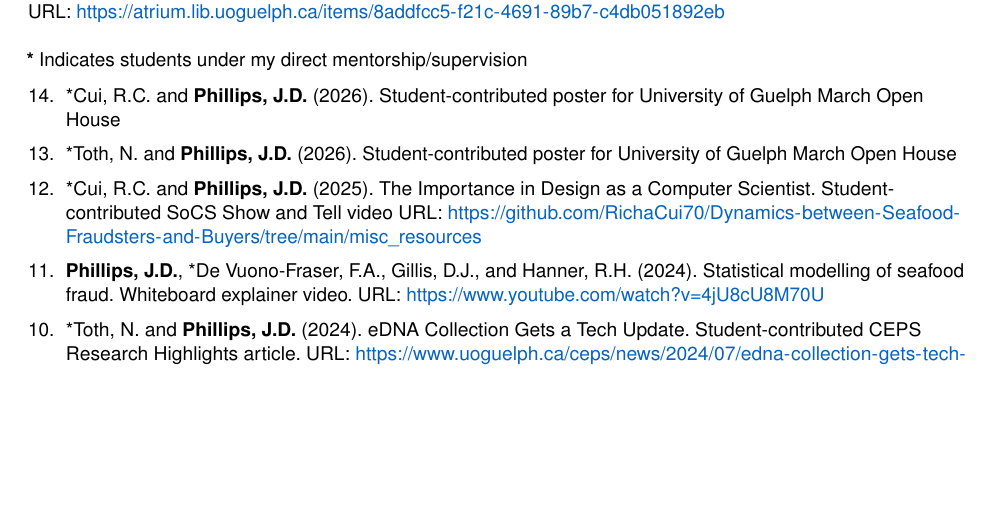
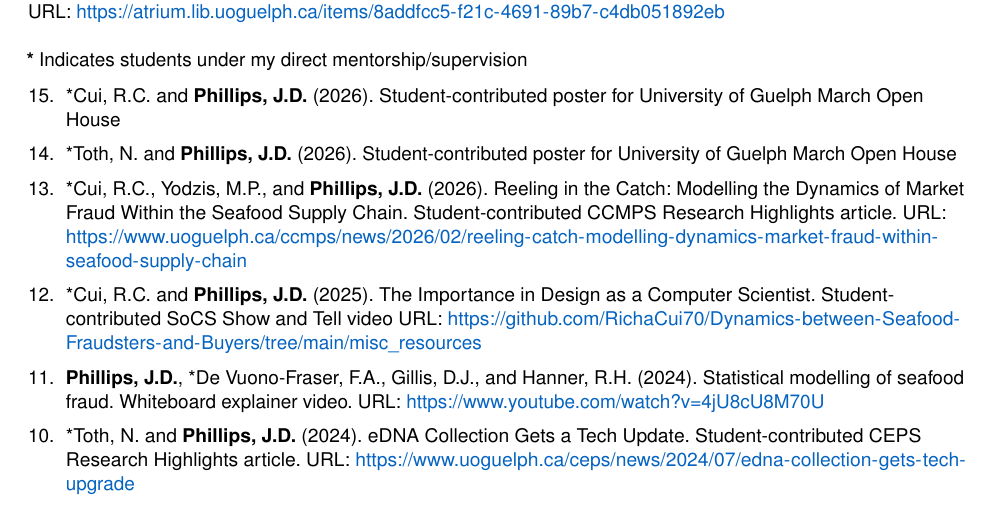
Before and after one commit to jphill01/CV-LaTeX, a LaTeX CV (CV_November_2026_-_Phillips__Jarrett.tex): part of page 5 of 10, cut so that both start at the same text, the shorter picture padded with empty space. Compiled offline with pdfLaTeX.

Commit message:
Add files via upload

```diff
--- a/CV_November_2026_-_Phillips__Jarrett.tex
+++ b/CV_November_2026_-_Phillips__Jarrett.tex
@@ -415,6 +415,10 @@ URL: \url{https://atrium.lib.uoguelph.ca/items/8addfcc5-f21c-4691-89b7-c4db05189
   Guelph March Open House
 \item \dsup Toth, N. and \me (2026). Student-contributed poster for University of
   Guelph March Open House
+\item \dsup Cui, R.C., Yodzis, M.P., and \me (2026). Reeling in the Catch: Modelling
+  the Dynamics of Market Fraud Within the Seafood Supply Chain.
+  Student-contributed CCMPS Research Highlights article. URL:
+  \url{https://www.uoguelph.ca/ccmps/news/2026/02/reeling-catch-modelling-dynamics-market-fraud-within-seafood-supply-chain}
 \item \dsup Cui, R.C. and \me (2025). The Importance in Design as a Computer
   Scientist. Student-contributed SoCS Show and Tell video URL:
   \url{https://github.com/RichaCui70/Dynamics-between-Seafood-Fraudsters-and-Buyers/tree/main/misc_resources}
```
Also changed, not shown: CV_November_2026_-_Phillips__Jarrett.pdf.
